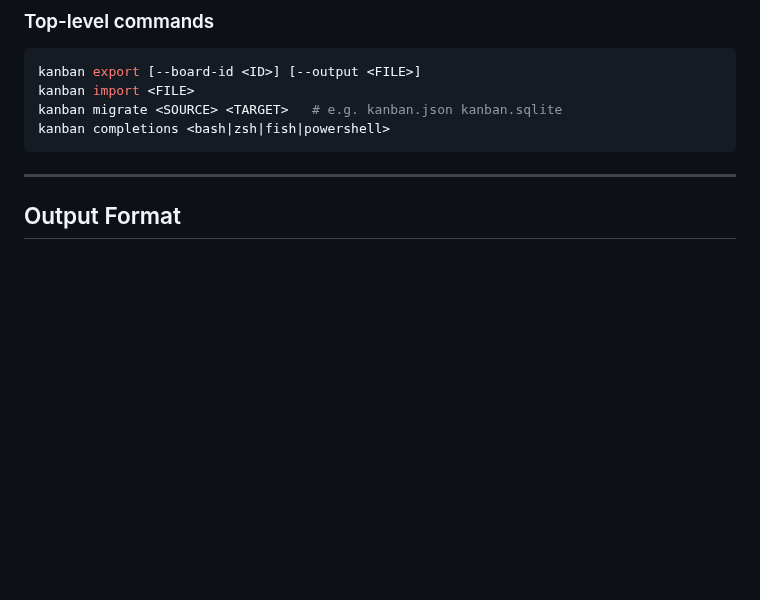
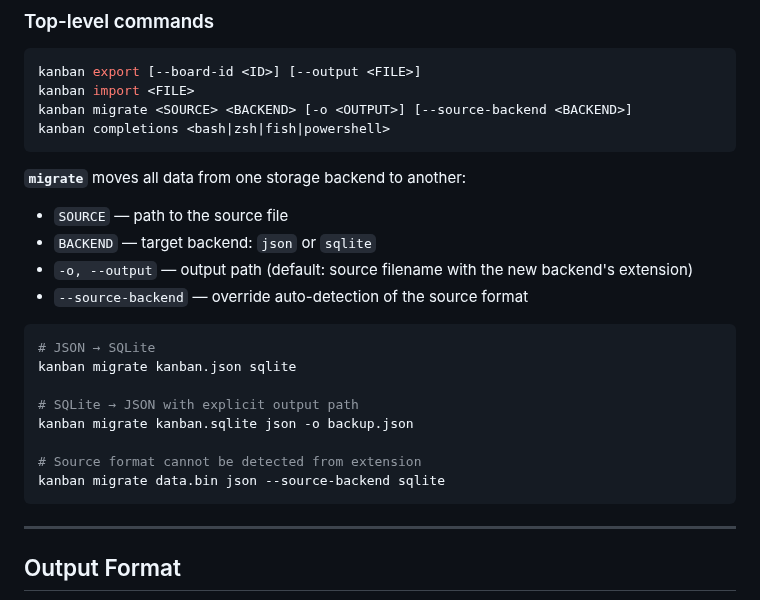
Before and after one commit to fulsomenko/kanban, a Markdown page: crates/kanban-cli/README.md, the part around the change. Rendered like a GitHub page; blank space fills up the shorter version.

Commit message:
docs(cli): document migrate command usage and examples

````diff
--- a/crates/kanban-cli/README.md
+++ b/crates/kanban-cli/README.md
@@ -106,8 +106,25 @@ kanban sprint carry-over --from <ID> --to <ID>
 ```bash
 kanban export [--board-id <ID>] [--output <FILE>]
 kanban import <FILE>
-kanban migrate <SOURCE> <TARGET>   # e.g. kanban.json kanban.sqlite
+kanban migrate <SOURCE> <BACKEND> [-o <OUTPUT>] [--source-backend <BACKEND>]
 kanban completions <bash|zsh|fish|powershell>
+```
+
+**`migrate`** moves all data from one storage backend to another:
+- `SOURCE` — path to the source file
+- `BACKEND` — target backend: `json` or `sqlite`
+- `-o, --output` — output path (default: source filename with the new backend's extension)
+- `--source-backend` — override auto-detection of the source format
+
+```bash
+# JSON → SQLite
+kanban migrate kanban.json sqlite
+
+# SQLite → JSON with explicit output path
+kanban migrate kanban.sqlite json -o backup.json
+
+# Source format cannot be detected from extension
+kanban migrate data.bin json --source-backend sqlite
 ```
 
 ---
````
